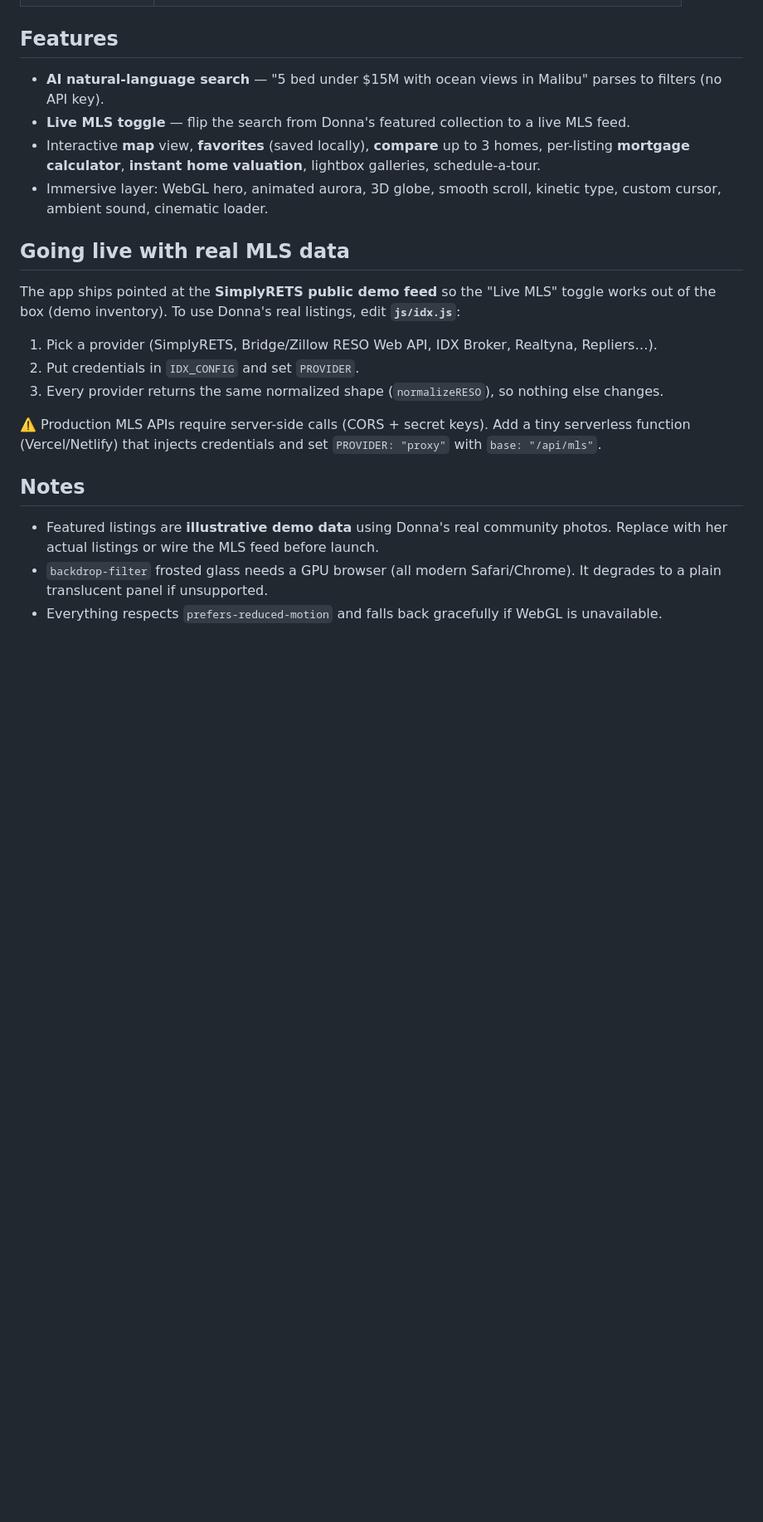
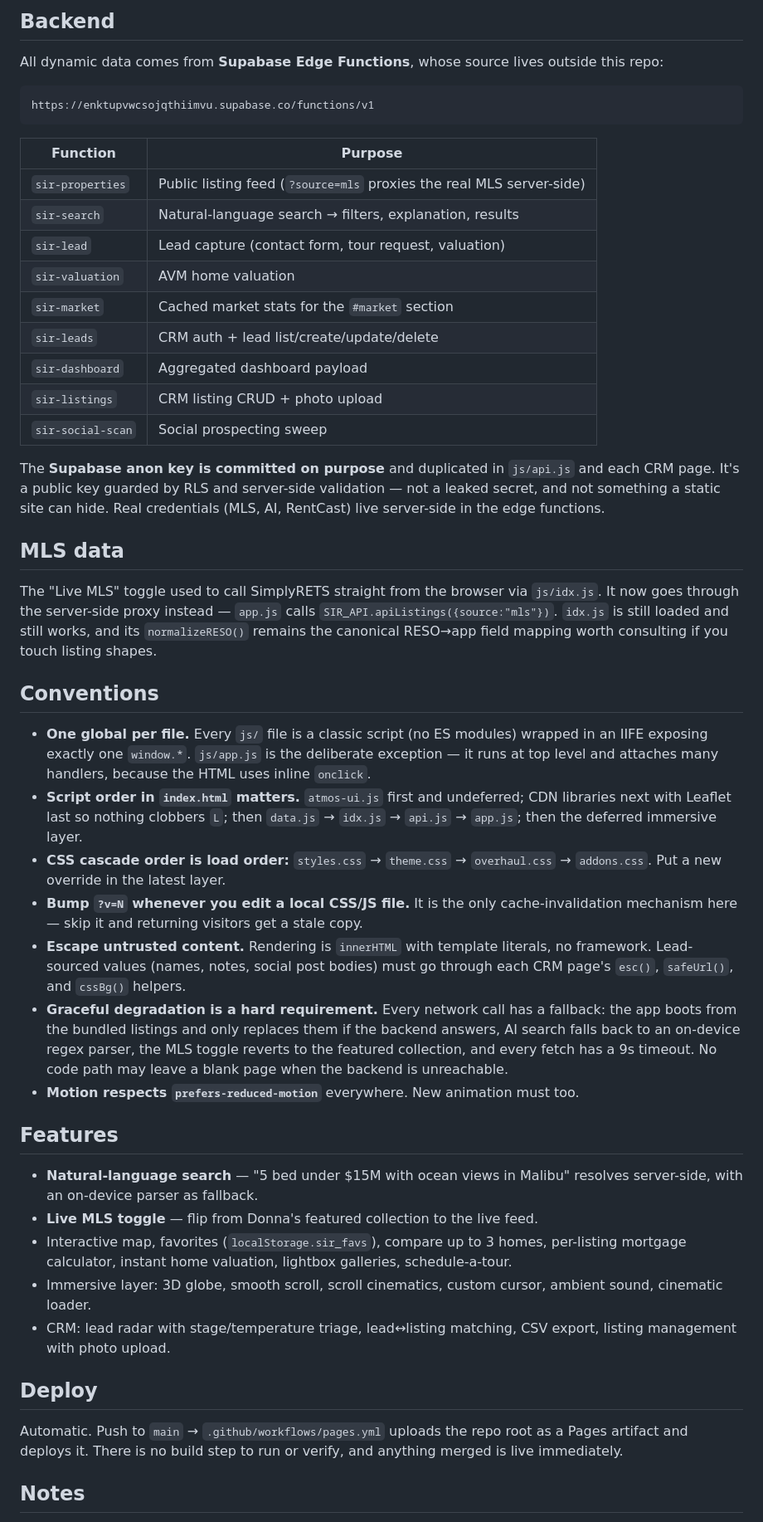
Before and after one commit to milesgaines/solstice-realty, a Markdown page: README.md, the part around one of its changes. Shown at 83% size. Drawn GitHub-style; blank space fills up the shorter version.

````diff
--- a/README.md
+++ b/README.md
@@ -31,23 +64,76 @@ python3 -m http.server 8137
+## Backend
+
+All dynamic data comes from **Supabase Edge Functions**, whose source lives outside this
+repo:
+
+```
+https://enktupvwcsojqthiimvu.supabase.co/functions/v1
+```
+
+| Function | Purpose |
+|----------|---------|
+| `sir-properties` | Public listing feed (`?source=mls` proxies the real MLS server-side) |
+| `sir-search` | Natural-language search → filters, explanation, results |
+| `sir-lead` | Lead capture (contact form, tour request, valuation) |
+| `sir-valuation` | AVM home valuation |
+| `sir-market` | Cached market stats for the `#market` section |
+| `sir-leads` | CRM auth + lead list/create/update/delete |
+| `sir-dashboard` | Aggregated dashboard payload |
+| `sir-listings` | CRM listing CRUD + photo upload |
+| `sir-social-scan` | Social prospecting sweep |
+
+The **Supabase anon key is committed on purpose** and duplicated in `js/api.js` and each
+CRM page. It's a public key guarded by RLS and server-side validation — not a leaked
+secret, and not something a static site can hide. Real credentials (MLS, AI, RentCast)
+live server-side in the edge functions.
+
+## MLS data
+
+The "Live MLS" toggle used to call SimplyRETS straight from the browser via `js/idx.js`.
+It now goes through the server-side proxy instead — `app.js` calls
+`SIR_API.apiListings({source:"mls"})`. `idx.js` is still loaded and still works, and its
+`normalizeRESO()` remains the canonical RESO→app field mapping worth consulting if you
+touch listing shapes.
+
+## Conventions
+
+- **One global per file.** Every `js/` file is a classic script (no ES modules) wrapped in
+  an IIFE exposing exactly one `window.*`. `js/app.js` is the deliberate exception — it
+  runs at top level and attaches many handlers, because the HTML uses inline `onclick`.
+- **Script order in `index.html` matters.** `atmos-ui.js` first and undeferred; CDN
+  libraries next with Leaflet last so nothing clobbers `L`; then `data.js` → `idx.js` →
+  `api.js` → `app.js`; then the deferred immersive layer.
+- **CSS cascade order is load order:** `styles.css` → `theme.css` → `overhaul.css` →
+  `addons.css`. Put a new override in the latest layer.
+- **Bump `?v=N` whenever you edit a local CSS/JS file.** It is the only cache-invalidation
+  mechanism here — skip it and returning visitors get a stale copy.
+- **Escape untrusted content.** Rendering is `innerHTML` with template literals, no
+  framework. Lead-sourced values (names, notes, social post bodies) must go through each
+  CRM page's `esc()`, `safeUrl()`, and `cssBg()` helpers.
+- **Graceful degradation is a hard requirement.** Every network call has a fallback: the
+  app boots from the bundled listings and only replaces them if the backend answers, AI
+  search falls back to an on-device regex parser, the MLS toggle reverts to the featured
+  collection, and every fetch has a 9s timeout. No code path may leave a blank page when
+  the backend is unreachable.
+- **Motion respects `prefers-reduced-motion`** everywhere. New animation must too.
 
 ## Features
-- **AI natural-language search** — "5 bed under $15M with ocean views in Malibu" parses to filters (no API key).
-- **Live MLS toggle** — flip the search from Donna's featured collection to a live MLS feed.
-- Interactive **map** view, **favorites** (saved locally), **compare** up to 3 homes, per-listing **mortgage calculator**, **instant home valuation**, lightbox galleries, schedule-a-tour.
-- Immersive layer: WebGL hero, animated aurora, 3D globe, smooth scroll, kinetic type, custom cursor, ambient sound, cinematic loader.
 
-## Going live with real MLS data
-The app ships pointed at the **SimplyRETS public demo feed** so the "Live MLS" toggle works
-out of the box (demo inventory). To use Donna's real listings, edit **`js/idx.js`**:
+- **Natural-language search** — "5 bed under $15M with ocean views in Malibu" resolves
+  server-side, with an on-device parser as fallback.
+- **Live MLS toggle** — flip from Donna's featured collection to the live feed.
+- Interactive map, favorites (`localStorage.sir_favs`), compare up to 3 homes, per-listing
+  mortgage calculator, instant home valuation, lightbox galleries, schedule-a-tour.
+- Immersive layer: 3D globe, smooth scroll, scroll cinematics, custom cursor, ambient
+  sound, cinematic loader.
+- CRM: lead radar with stage/temperature triage, lead↔listing matching, CSV export,
+  listing management with photo upload.
 
-1. Pick a provider (SimplyRETS, Bridge/Zillow RESO Web API, IDX Broker, Realtyna, Repliers…).
-2. Put credentials in `IDX_CONFIG` and set `PROVIDER`.
-3. Every provider returns the same normalized shape (`normalizeRESO`), so nothing else changes.
+## Deploy
 
-⚠️ Production MLS APIs require server-side calls (CORS + secret keys). Add a tiny serverless
-function (Vercel/Netlify) that injects credentials and set `PROVIDER: "proxy"` with `base: "/api/mls"`.
+Automatic. Push to `main` → `.github/workflows/pages.yml` uploads the repo root as a Pages
+artifact and deploys it. There is no build step to run or verify, and anything merged is
+live immediately.
 
 ## Notes
-- Featured listings are **illustrative demo data** using Donna's real community photos. Replace with her actual listings or wire the MLS feed before launch.
-- `backdrop-filter` frosted glass needs a GPU browser (all modern Safari/Chrome). It degrades to a plain translucent panel if unsupported.
-- Everything respects `prefers-reduced-motion` and falls back gracefully if WebGL is unavailable.
 
````
Also changed, not shown: other parts of README.md (+64 -23 lines), CLAUDE.md (+0 -3 lines).
